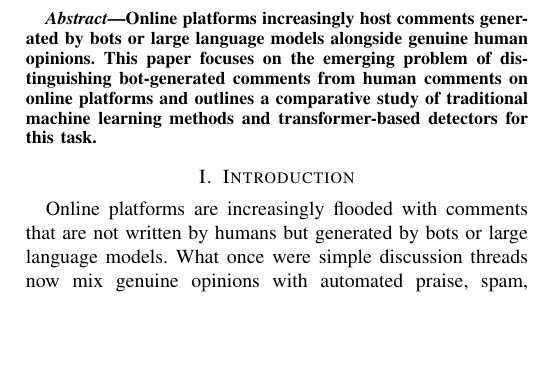
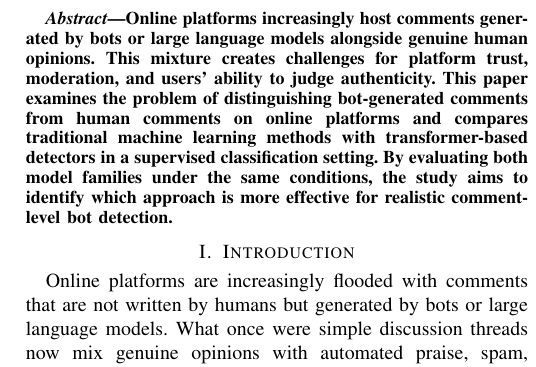
Before and after one commit to Kelzo8/MSc-Research-Notebook-Kelly, a LaTeX paper (conference_101719.tex): part of one column of the page, cut so that both start at the same text, the shorter picture padded with empty space. Compiled offline with pdfLaTeX; a missing font is replaced by an installed copy or a similar font; a LaTeX package or settings file that is missing is left out.

Commit message:
improve abstract

```diff
--- a/conference_101719.tex
+++ b/conference_101719.tex
@@ -24,8 +24,7 @@ Limerick, Ireland \\
 \maketitle
 
 \begin{abstract}
-Online platforms increasingly host comments generated by bots or large language models alongside genuine human opinions.
-This paper focuses on the emerging problem of distinguishing bot-generated comments from human comments on online platforms and outlines a comparative study of traditional machine learning methods and transformer-based detectors for this task.
+    Online platforms increasingly host comments generated by bots or large language models alongside genuine human opinions. This mixture creates challenges for platform trust, moderation, and users' ability to judge authenticity. This paper examines the problem of distinguishing bot-generated comments from human comments on online platforms and compares traditional machine learning methods with transformer-based detectors in a supervised classification setting. By evaluating both model families under the same conditions, the study aims to identify which approach is more effective for realistic comment-level bot detection.
 \end{abstract}
 
 \section{Introduction}
```
